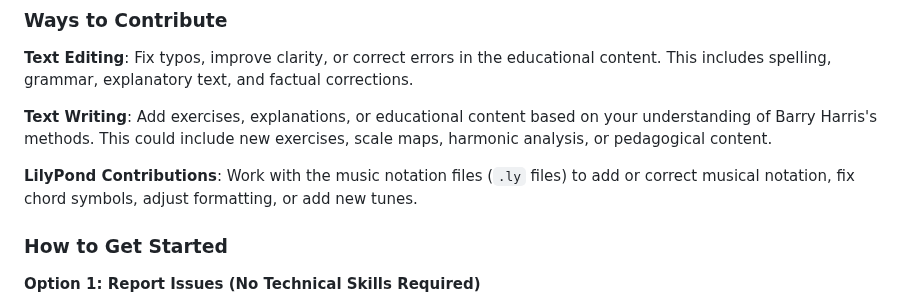
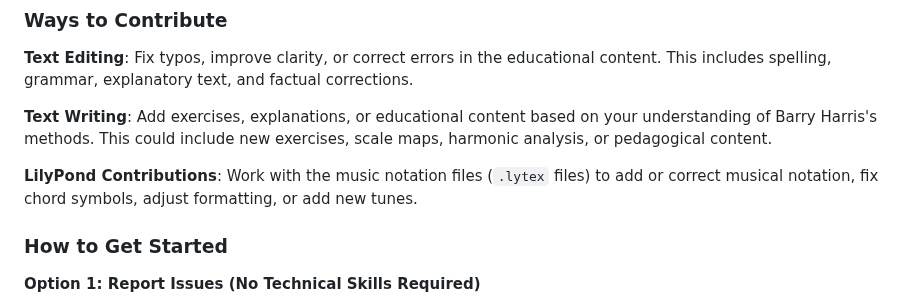
Before and after one commit to KyleDickersonComposer/barry-book, a Markdown page: README.md, the part around the change. GitHub-like rendering.

```diff
--- a/README.md
+++ b/README.md
@@ -20,7 +20,7 @@ The Barry Book is built collaboratively. Whether you're fixing a typo, correctin
 
 **Text Writing**: Add exercises, explanations, or educational content based on your understanding of Barry Harris's methods. This could include new exercises, scale maps, harmonic analysis, or pedagogical content.
 
-**LilyPond Contributions**: Work with the music notation files (`.ly` files) to add or correct musical notation, fix chord symbols, adjust formatting, or add new tunes.
+**LilyPond Contributions**: Work with the music notation files (`.lytex` files) to add or correct musical notation, fix chord symbols, adjust formatting, or add new tunes.
 
 ### How to Get Started
 
```
Also changed, not shown: CONTRIBUTORS.md (+1 -1 lines).
